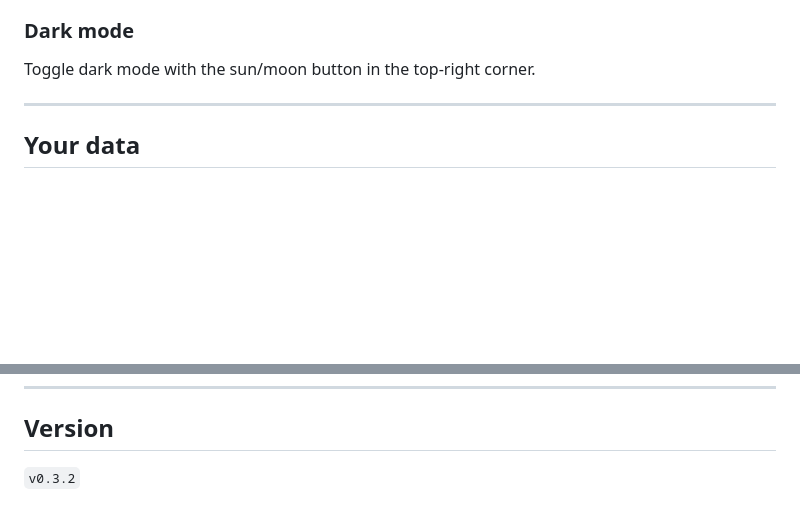
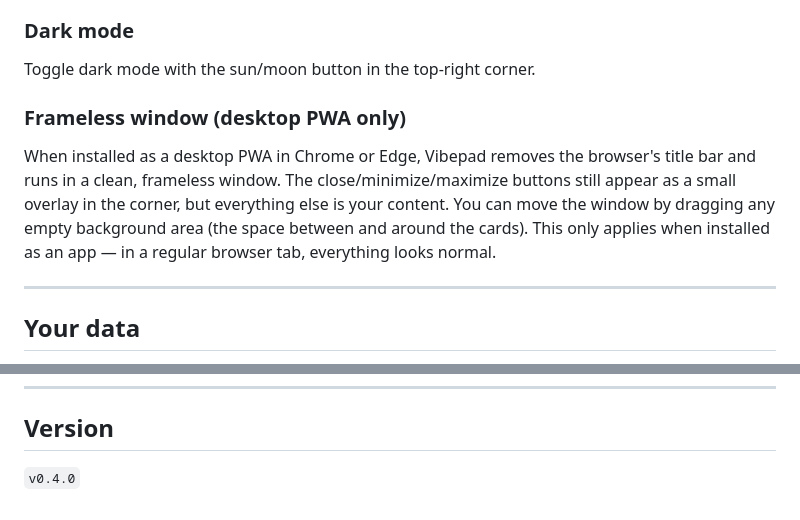
Before and after one commit to dsalfen/cockpit, a Markdown page: README.md, 2 parts joined by grey strips. GitHub-like rendering; blank space fills up the shorter version.

```diff
--- a/README.md
+++ b/README.md
@@ -76,6 +76,10 @@ Completed tasks and closed projects appear under the **closed & completed** togg
 
 Toggle dark mode with the sun/moon button in the top-right corner.
 
+### Frameless window (desktop PWA only)
+
+When installed as a desktop PWA in Chrome or Edge, Vibepad removes the browser's title bar and runs in a clean, frameless window. The close/minimize/maximize buttons still appear as a small overlay in the corner, but everything else is your content. You can move the window by dragging any empty background area (the space between and around the cards). This only applies when installed as an app — in a regular browser tab, everything looks normal.
+
 ---
 
 ## Your data
@@ -102,4 +106,4 @@ Because your data lives in the browser, clearing your browser data or using a di
 
 ## Version
 
-`v0.3.2`
+`v0.4.0`
```
